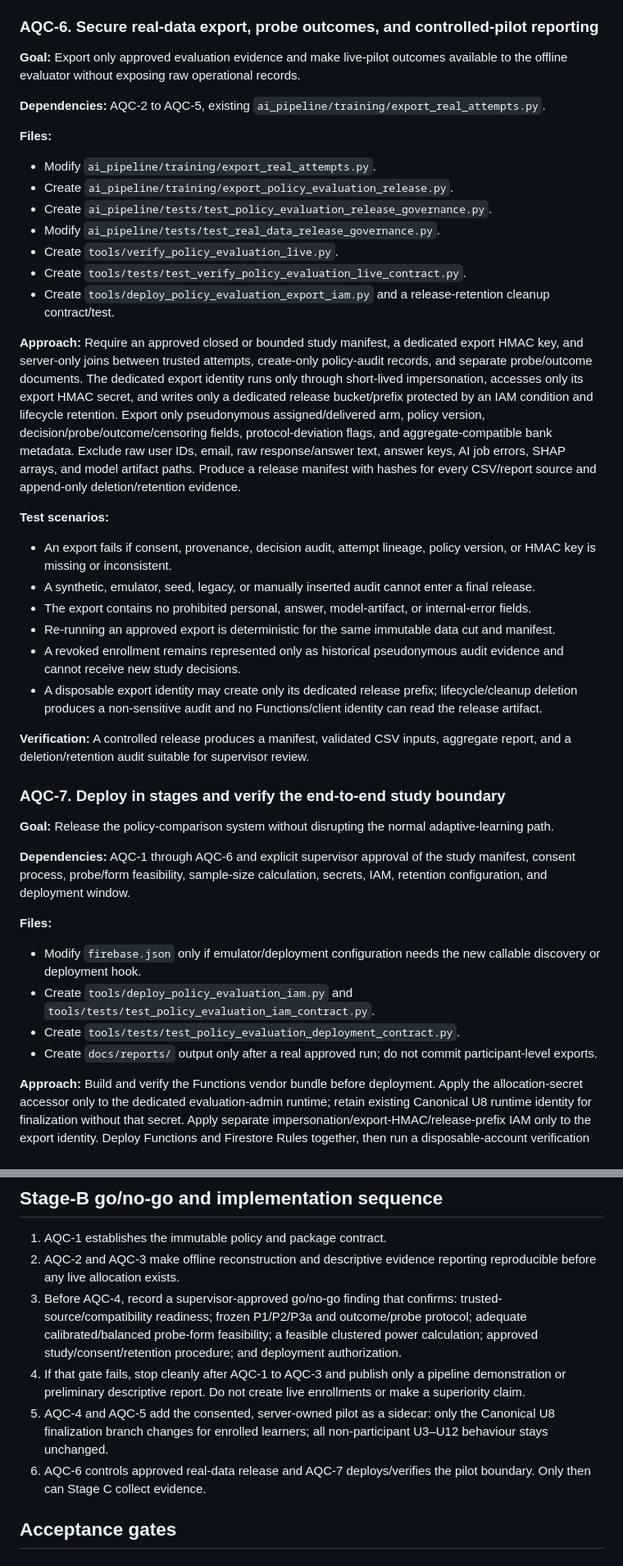
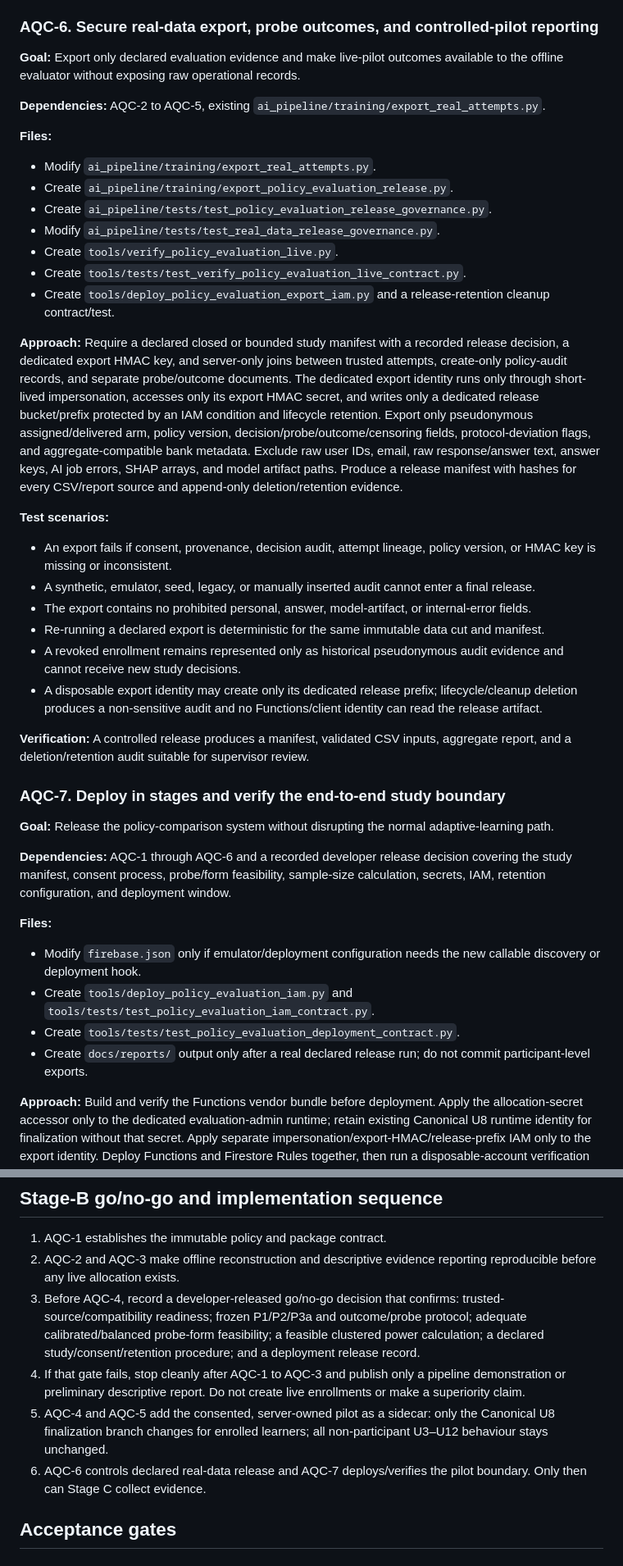
Before and after one commit to Lmivgshkt2O/logic-oasis-fyp, a Markdown page: docs/plans/Adaptive question bank comparison and selection.md, 2 parts joined by grey strips. Shown at 82% size. Drawn GitHub-style.

Commit message:
docs(ai): switch AQC approval gates to developer-released convention

```diff
--- a/docs/plans/Adaptive question bank comparison and selection.md
+++ b/docs/plans/Adaptive question bank comparison and selection.md
@@ -459,7 +459,7 @@ The audit records the source attempt, arm, selector/configuration versions, reda
 
 ### AQC-6. Secure real-data export, probe outcomes, and controlled-pilot reporting
 
-**Goal:** Export only approved evaluation evidence and make live-pilot outcomes available to the offline evaluator without exposing raw operational records.
+**Goal:** Export only declared evaluation evidence and make live-pilot outcomes available to the offline evaluator without exposing raw operational records.
 
 **Dependencies:** AQC-2 to AQC-5, existing `ai_pipeline/training/export_real_attempts.py`.
 
@@ -473,14 +473,14 @@ The audit records the source attempt, arm, selector/configuration versions, reda
 - Create `tools/tests/test_verify_policy_evaluation_live_contract.py`.
 - Create `tools/deploy_policy_evaluation_export_iam.py` and a release-retention cleanup contract/test.
 
-**Approach:** Require an approved closed or bounded study manifest, a dedicated export HMAC key, and server-only joins between trusted attempts, create-only policy-audit records, and separate probe/outcome documents. The dedicated export identity runs only through short-lived impersonation, accesses only its export HMAC secret, and writes only a dedicated release bucket/prefix protected by an IAM condition and lifecycle retention. Export only pseudonymous assigned/delivered arm, policy version, decision/probe/outcome/censoring fields, protocol-deviation flags, and aggregate-compatible bank metadata. Exclude raw user IDs, email, raw response/answer text, answer keys, AI job errors, SHAP arrays, and model artifact paths. Produce a release manifest with hashes for every CSV/report source and append-only deletion/retention evidence.
+**Approach:** Require a declared closed or bounded study manifest with a recorded release decision, a dedicated export HMAC key, and server-only joins between trusted attempts, create-only policy-audit records, and separate probe/outcome documents. The dedicated export identity runs only through short-lived impersonation, accesses only its export HMAC secret, and writes only a dedicated release bucket/prefix protected by an IAM condition and lifecycle retention. Export only pseudonymous assigned/delivered arm, policy version, decision/probe/outcome/censoring fields, protocol-deviation flags, and aggregate-compatible bank metadata. Exclude raw user IDs, email, raw response/answer text, answer keys, AI job errors, SHAP arrays, and model artifact paths. Produce a release manifest with hashes for every CSV/report source and append-only deletion/retention evidence.
 
 **Test scenarios:**
 
 - An export fails if consent, provenance, decision audit, attempt lineage, policy version, or HMAC key is missing or inconsistent.
 - A synthetic, emulator, seed, legacy, or manually inserted audit cannot enter a final release.
 - The export contains no prohibited personal, answer, model-artifact, or internal-error fields.
-- Re-running an approved export is deterministic for the same immutable data cut and manifest.
+- Re-running a declared export is deterministic for the same immutable data cut and manifest.
 - A revoked enrollment remains represented only as historical pseudonymous audit evidence and cannot receive new study decisions.
 - A disposable export identity may create only its dedicated release prefix; lifecycle/cleanup deletion produces a non-sensitive audit and no Functions/client identity can read the release artifact.
 
@@ -490,14 +490,14 @@ The audit records the source attempt, arm, selector/configuration versions, reda
 
 **Goal:** Release the policy-comparison system without disrupting the normal adaptive-learning path.
 
-**Dependencies:** AQC-1 through AQC-6 and explicit supervisor approval of the study manifest, consent process, probe/form feasibility, sample-size calculation, secrets, IAM, retention configuration, and deployment window.
+**Dependencies:** AQC-1 through AQC-6 and a recorded developer release decision covering the study manifest, consent process, probe/form feasibility, sample-size calculation, secrets, IAM, retention configuration, and deployment window.
 
 **Files:**
 
 - Modify `firebase.json` only if emulator/deployment configuration needs the new callable discovery or deployment hook.
 - Create `tools/deploy_policy_evaluation_iam.py` and `tools/tests/test_policy_evaluation_iam_contract.py`.
 - Create `tools/tests/test_policy_evaluation_deployment_contract.py`.
-- Create `docs/reports/` output only after a real approved run; do not commit participant-level exports.
+- Create `docs/reports/` output only after a real declared release run; do not commit participant-level exports.
 
 **Approach:** Build and verify the Functions vendor bundle before deployment. Apply the allocation-secret accessor only to the dedicated evaluation-admin runtime; retain existing Canonical U8 runtime identity for finalization without that secret. Apply separate impersonation/export-HMAC/release-prefix IAM only to the export identity. Deploy Functions and Firestore Rules together, then run a disposable-account verification before enrolling a real participant. Deploy no model artifact merely to start P1/P2/P3a; P3b remains blocked by the existing Canonical U7/U8 model promotion contract.
 
@@ -523,10 +523,10 @@ The audit records the source attempt, arm, selector/configuration versions, reda
 
 1. AQC-1 establishes the immutable policy and package contract.
 2. AQC-2 and AQC-3 make offline reconstruction and descriptive evidence reporting reproducible before any live allocation exists.
-3. Before AQC-4, record a supervisor-approved go/no-go finding that confirms: trusted-source/compatibility readiness; frozen P1/P2/P3a and outcome/probe protocol; adequate calibrated/balanced probe-form feasibility; a feasible clustered power calculation; approved study/consent/retention procedure; and deployment authorization.
+3. Before AQC-4, record a developer-released go/no-go decision that confirms: trusted-source/compatibility readiness; frozen P1/P2/P3a and outcome/probe protocol; adequate calibrated/balanced probe-form feasibility; a feasible clustered power calculation; a declared study/consent/retention procedure; and a deployment release record.
 4. If that gate fails, stop cleanly after AQC-1 to AQC-3 and publish only a pipeline demonstration or preliminary descriptive report. Do not create live enrollments or make a superiority claim.
 5. AQC-4 and AQC-5 add the consented, server-owned pilot as a sidecar: only the Canonical U8 finalization branch changes for enrolled learners; all non-participant U3–U12 behaviour stays unchanged.
-6. AQC-6 controls approved real-data release and AQC-7 deploys/verifies the pilot boundary. Only then can Stage C collect evidence.
+6. AQC-6 controls declared real-data release and AQC-7 deploys/verifies the pilot boundary. Only then can Stage C collect evidence.
 
 ## Acceptance gates
 
```
Also changed, not shown: other parts of docs/plans/Adaptive question bank comparison and selection.md (+13 -13 lines), docs/architecture/logic-oasis-ai-pipeline-crisp-dm.md (+4 -4 lines), docs/plans/2026-07-05-001-feat-fyp1-prototype-development-plan(2)(1).md (+1 -1 lines).
